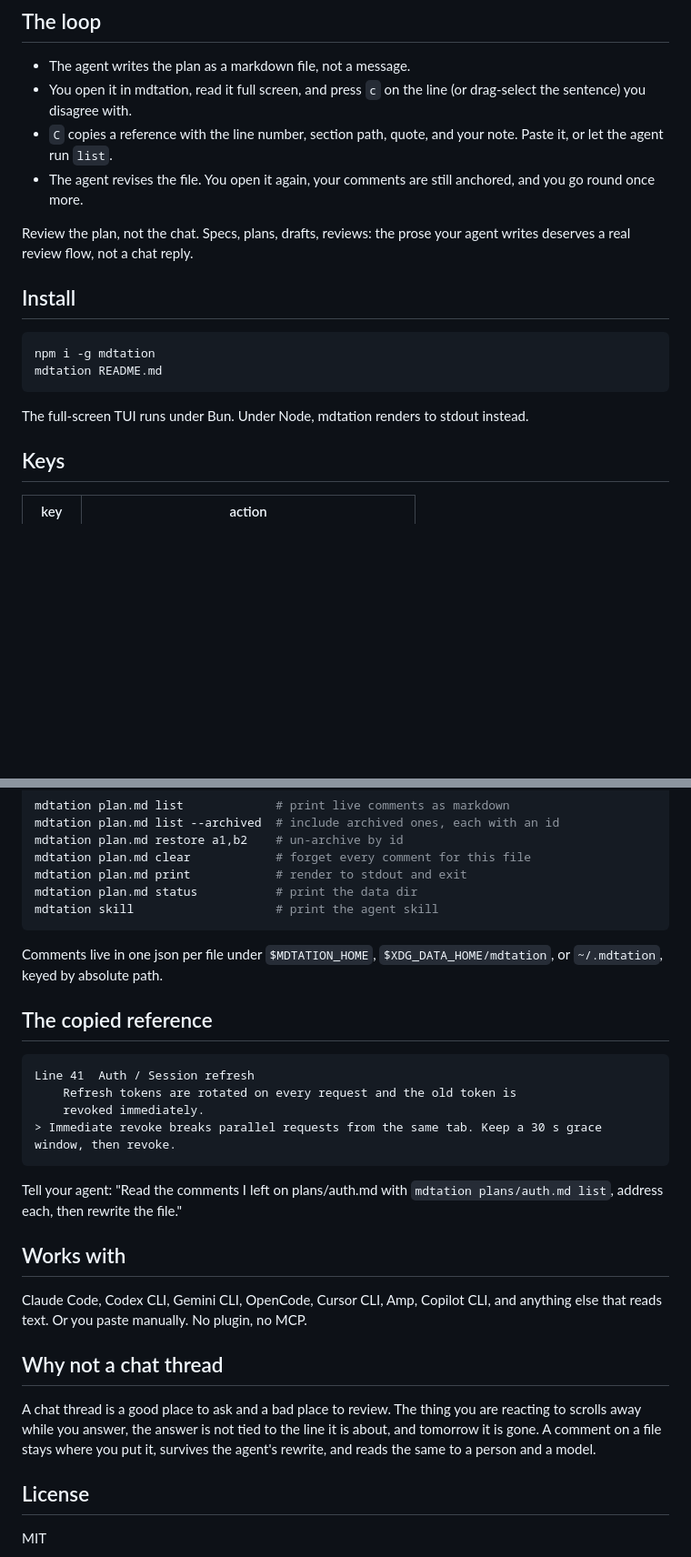
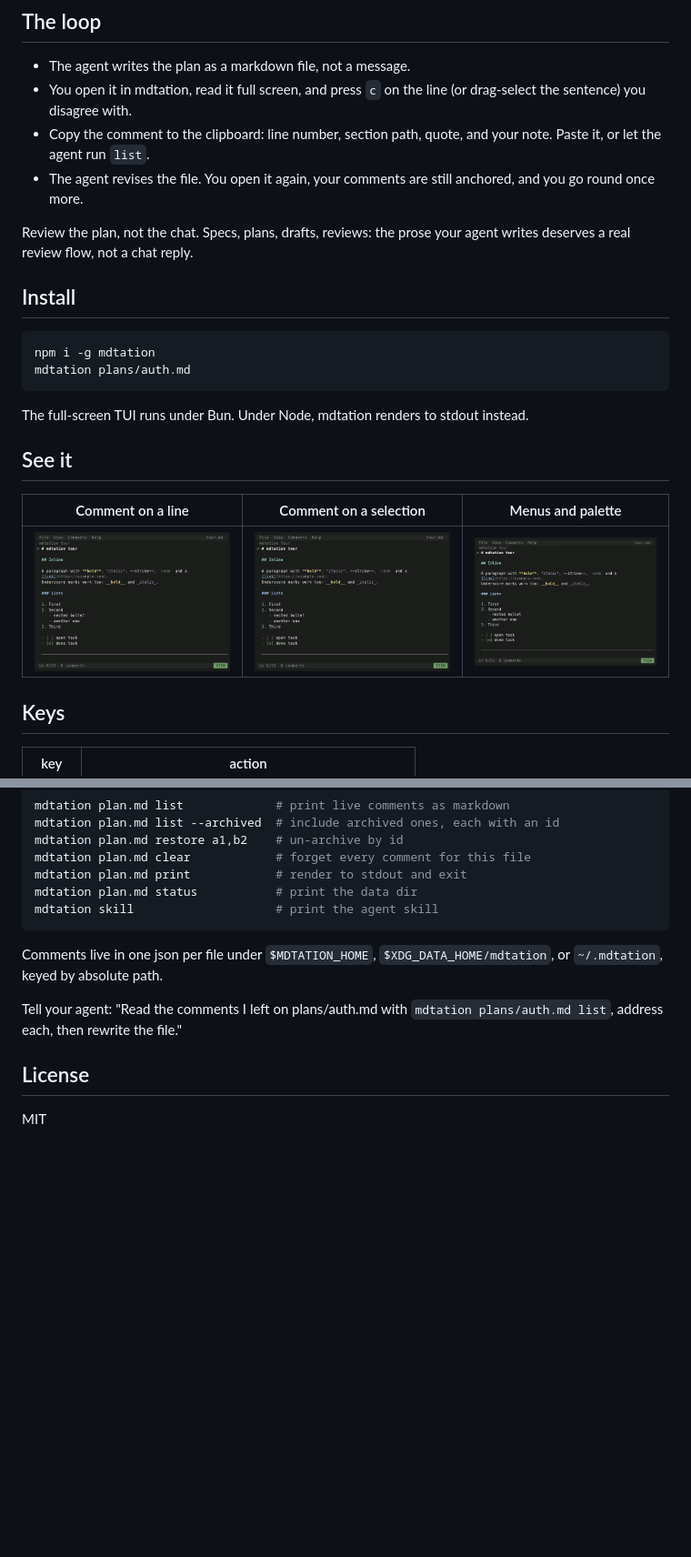
Before and after one commit to janniks/mdtation, a Markdown page: README.md, 2 parts joined by grey strips. Shown at 91% size. GitHub-like rendering; pictures changed too: .github/media/comment.gif (added), .github/media/menu.gif (added), .github/media/select.gif (added); blank space fills up the shorter version.

Commit message:
readme: badges, banner, gifs, trimmed sections; og card polish
Co-Authored-By: Claude Fable 5 <noreply@anthropic.com>
Claude-Session: https://claude.ai/code/session_0182ASzVmRcyKUVfJkittaf7

````diff
--- a/README.md
+++ b/README.md
@@ -17,7 +29,7 @@ Agents ask for feedback in the worst possible ways.
 
 - The agent writes the plan as a markdown file, not a message.
 - You open it in mdtation, read it full screen, and press `c` on the line (or drag-select the sentence) you disagree with.
-- `C` copies a reference with the line number, section path, quote, and your note. Paste it, or let the agent run `list`.
+- Copy the comment to the clipboard: line number, section path, quote, and your note. Paste it, or let the agent run `list`.
 - The agent revises the file. You open it again, your comments are still anchored, and you go round once more.
 
 Review the plan, not the chat. Specs, plans, drafts, reviews: the prose your agent writes deserves a real review flow, not a chat reply.
@@ -26,10 +38,16 @@ Review the plan, not the chat. Specs, plans, drafts, reviews: the prose your age
 
 ```sh
 npm i -g mdtation
-mdtation README.md
+mdtation plans/auth.md
 ```
 
 The full-screen TUI runs under Bun. Under Node, mdtation renders to stdout instead.
+
+## See it
+
+| Comment on a line | Comment on a selection | Menus and palette |
+|---|---|---|
+| ![comment](.github/media/comment.gif) | ![select](.github/media/select.gif) | ![menus](.github/media/menu.gif) |
 
 ## Keys
 
@@ -62,24 +80,7 @@ mdtation skill                    # print the agent skill
 
 Comments live in one json per file under `$MDTATION_HOME`, `$XDG_DATA_HOME/mdtation`, or `~/.mdtation`, keyed by absolute path.
 
-## The copied reference
-
-```
-Line 41  Auth / Session refresh
-    Refresh tokens are rotated on every request and the old token is
-    revoked immediately.
-> Immediate revoke breaks parallel requests from the same tab. Keep a 30 s grace window, then revoke.
-```
-
 Tell your agent: "Read the comments I left on plans/auth.md with `mdtation plans/auth.md list`, address each, then rewrite the file."
-
-## Works with
-
-Claude Code, Codex CLI, Gemini CLI, OpenCode, Cursor CLI, Amp, Copilot CLI, and anything else that reads text. Or you paste manually. No plugin, no MCP.
-
-## Why not a chat thread
-
-A chat thread is a good place to ask and a bad place to review. The thing you are reacting to scrolls away while you answer, the answer is not tied to the line it is about, and tomorrow it is gone. A comment on a file stays where you put it, survives the agent's rewrite, and reads the same to a person and a model.
 
 ## License
 
````
Also changed, not shown: other parts of README.md (+14 -2 lines), .github/plans/mdtation-RUNNING.md (+1 -0 lines), .github/media/banner.png (added), 2 other files.
